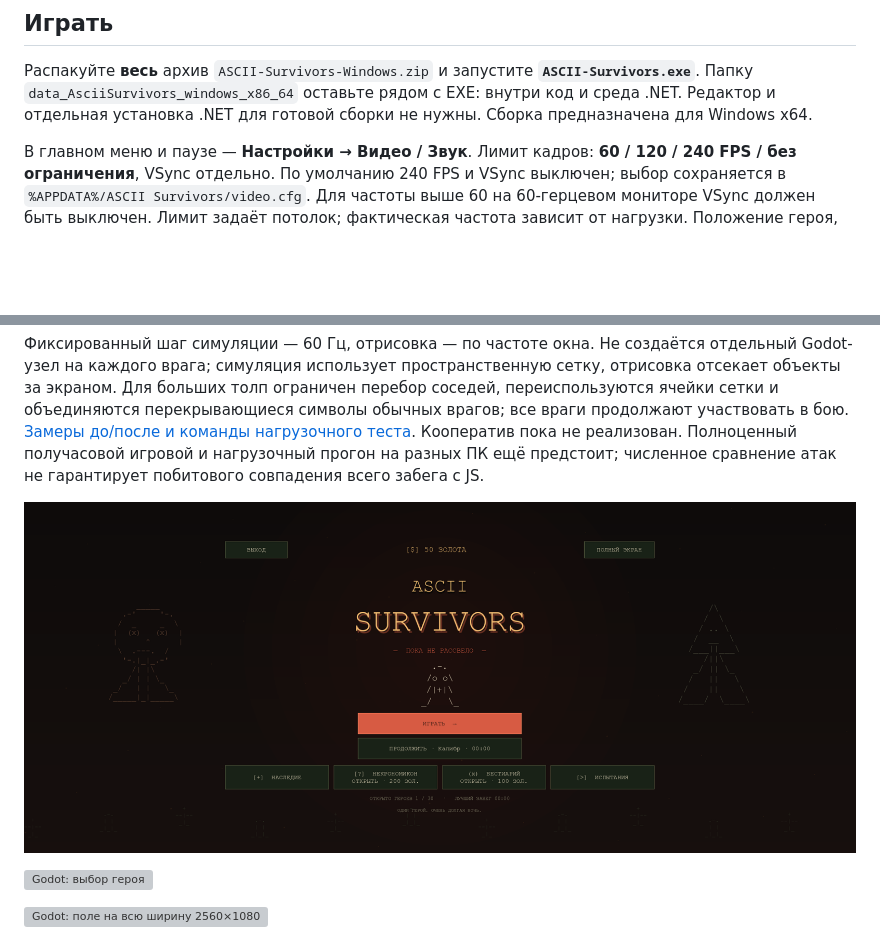
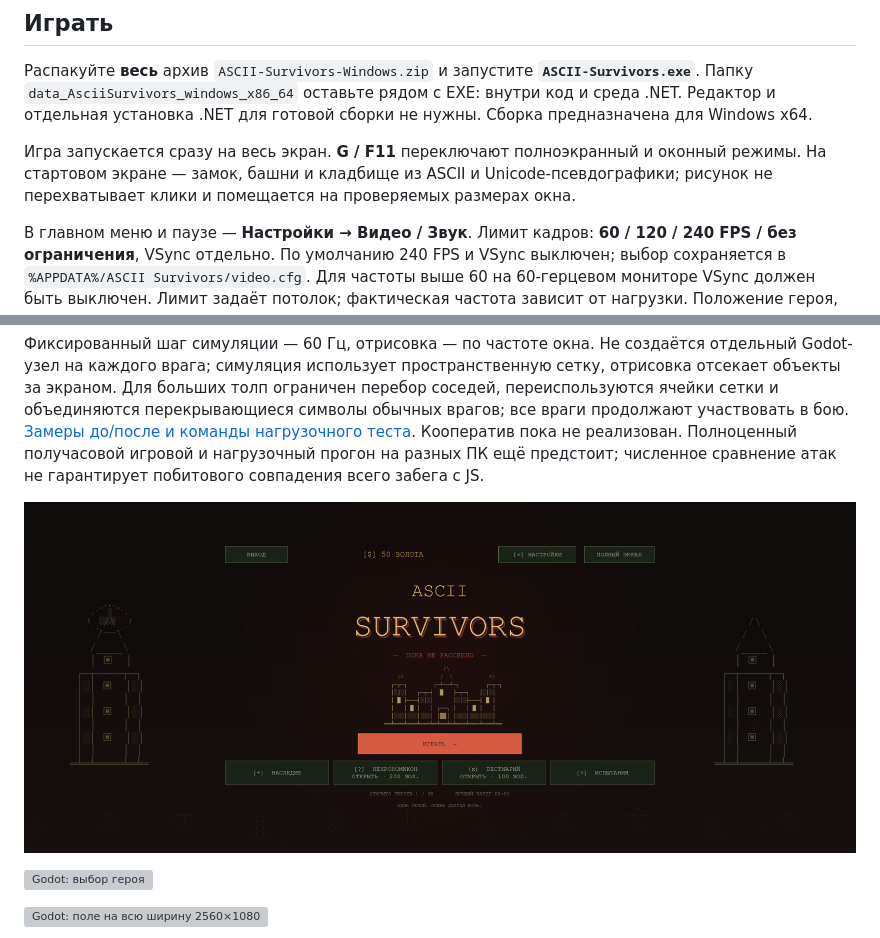
Before and after one commit to toxic8yte/ascii-survivors, a Markdown page: godot/README.md, 2 parts joined by grey strips. Drawn GitHub-style; pictures changed too: docs/screenshots/godot-title.png; blank space fills up the shorter version; grey boxes are pictures that could not be loaded.

Commit message:
Start fullscreen and draw Unicode castle on title screen

```diff
--- a/godot/README.md
+++ b/godot/README.md
@@ -5,6 +5,8 @@
 ## Играть
 
 Распакуйте **весь** архив `ASCII-Survivors-Windows.zip` и запустите **`ASCII-Survivors.exe`**. Папку `data_AsciiSurvivors_windows_x86_64` оставьте рядом с EXE: внутри код и среда .NET. Редактор и отдельная установка .NET для готовой сборки не нужны. Сборка предназначена для Windows x64.
+
+Игра запускается сразу на весь экран. **G / F11** переключают полноэкранный и оконный режимы. На стартовом экране — замок, башни и кладбище из ASCII и Unicode-псевдографики; рисунок не перехватывает клики и помещается на проверяемых размерах окна.
 
 В главном меню и паузе — **Настройки → Видео / Звук**. Лимит кадров: **60 / 120 / 240 FPS / без ограничения**, VSync отдельно. По умолчанию 240 FPS и VSync выключен; выбор сохраняется в `%APPDATA%/ASCII Survivors/video.cfg`. Для частоты выше 60 на 60-герцевом мониторе VSync должен быть выключен. Лимит задаёт потолок; фактическая частота зависит от нагрузки. Положение героя, врагов и снарядов интерполируется между шагами физики. [Настройки и оптимизация толпы](../docs/VIDEO_AND_CROWD.md).
 
```
Also changed, not shown: 5 other files.
